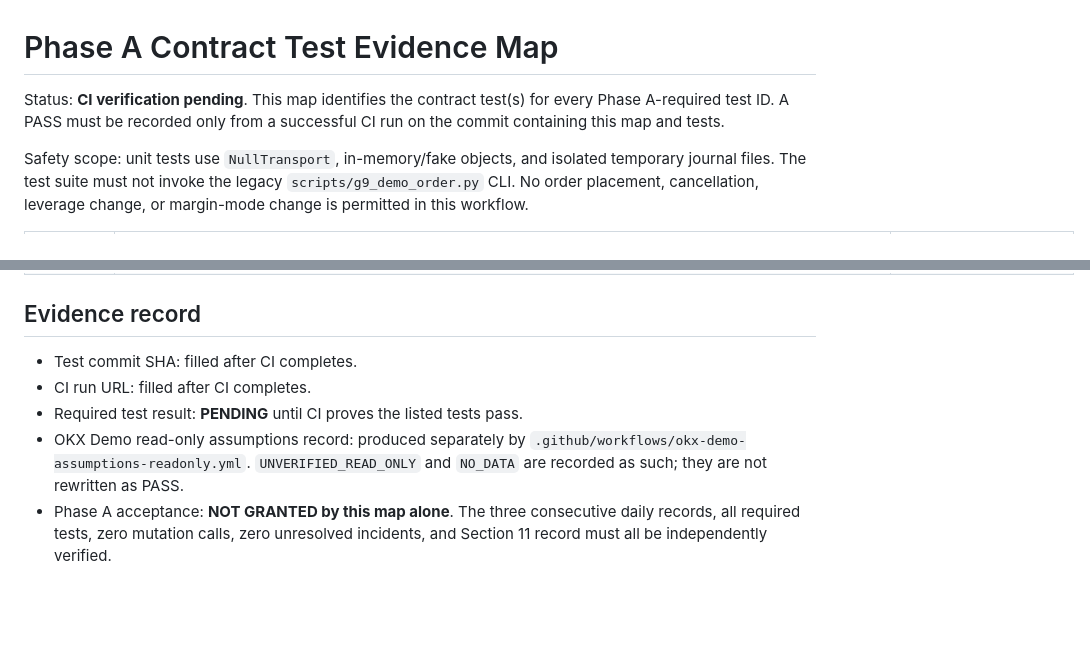
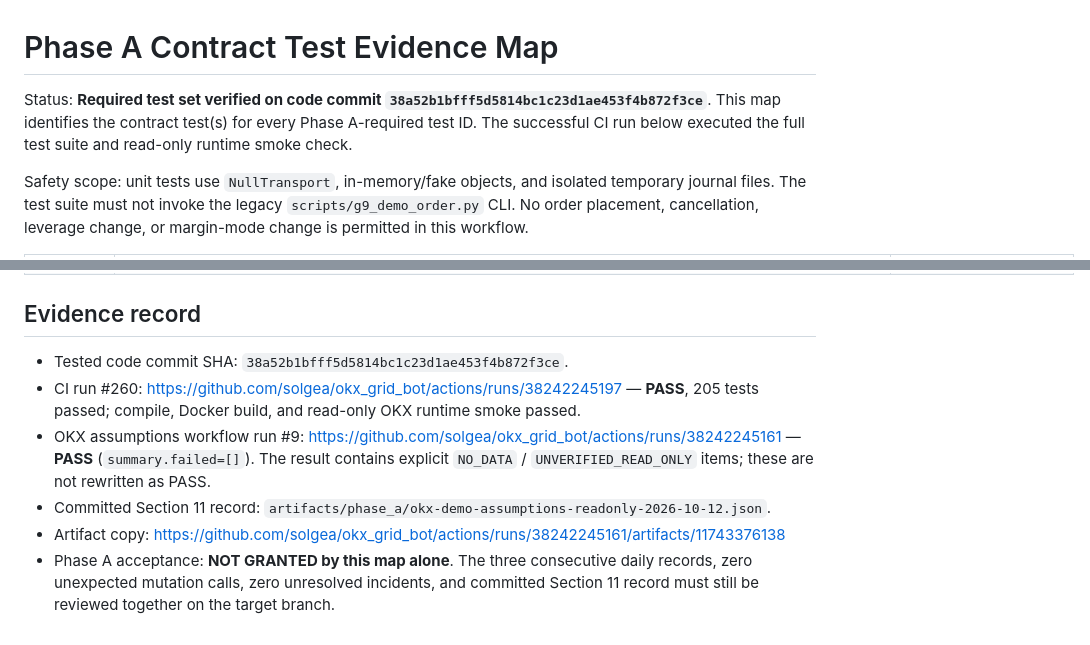
Before and after one commit to solgea/okx_grid_bot, a Markdown page: docs/PHASE_A_TEST_EVIDENCE_MAP.md, 2 parts joined by grey strips. Drawn GitHub-style; blank space fills up the shorter version.

Commit message:
docs: record verified Phase A test and OKX evidence

```diff
--- a/docs/PHASE_A_TEST_EVIDENCE_MAP.md
+++ b/docs/PHASE_A_TEST_EVIDENCE_MAP.md
@@ -1,6 +1,6 @@
 # Phase A Contract Test Evidence Map
 
-Status: **CI verification pending**. This map identifies the contract test(s) for every Phase A-required test ID. A PASS must be recorded only from a successful CI run on the commit containing this map and tests.
+Status: **Required test set verified on code commit `38a52b1bfff5d5814bc1c23d1ae453f4b872f3ce`**. This map identifies the contract test(s) for every Phase A-required test ID. The successful CI run below executed the full test suite and read-only runtime smoke check.
 
 Safety scope: unit tests use `NullTransport`, in-memory/fake objects, and isolated temporary journal files. The test suite must not invoke the legacy `scripts/g9_demo_order.py` CLI. No order placement, cancellation, leverage change, or margin-mode change is permitted in this workflow.
 
@@ -23,8 +23,9 @@ Safety scope: unit tests use `NullTransport`, in-memory/fake objects, and isolat
 
 ## Evidence record
 
-- Test commit SHA: filled after CI completes.
-- CI run URL: filled after CI completes.
-- Required test result: **PENDING** until CI proves the listed tests pass.
-- OKX Demo read-only assumptions record: produced separately by `.github/workflows/okx-demo-assumptions-readonly.yml`. `UNVERIFIED_READ_ONLY` and `NO_DATA` are recorded as such; they are not rewritten as PASS.
-- Phase A acceptance: **NOT GRANTED by this map alone**. The three consecutive daily records, all required tests, zero mutation calls, zero unresolved incidents, and Section 11 record must all be independently verified.
+- Tested code commit SHA: `38a52b1bfff5d5814bc1c23d1ae453f4b872f3ce`.
+- CI run #260: https://github.com/solgea/okx_grid_bot/actions/runs/38242245197 — **PASS**, 205 tests passed; compile, Docker build, and read-only OKX runtime smoke passed.
+- OKX assumptions workflow run #9: https://github.com/solgea/okx_grid_bot/actions/runs/38242245161 — **PASS** (`summary.failed=[]`). The result contains explicit `NO_DATA` / `UNVERIFIED_READ_ONLY` items; these are not rewritten as PASS.
+- Committed Section 11 record: `artifacts/phase_a/okx-demo-assumptions-readonly-2026-10-12.json`.
+- Artifact copy: https://github.com/solgea/okx_grid_bot/actions/runs/38242245161/artifacts/11743376138
+- Phase A acceptance: **NOT GRANTED by this map alone**. The three consecutive daily records, zero unexpected mutation calls, zero unresolved incidents, and committed Section 11 record must still be reviewed together on the target branch.
```
